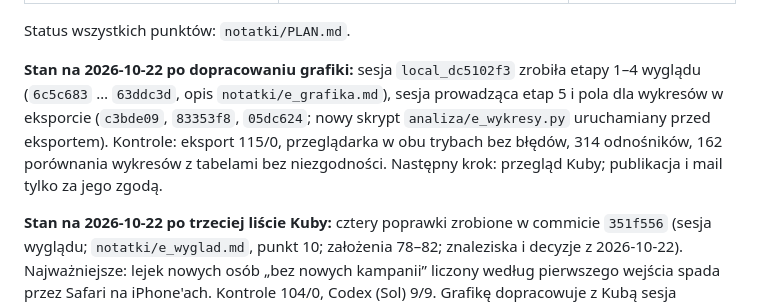
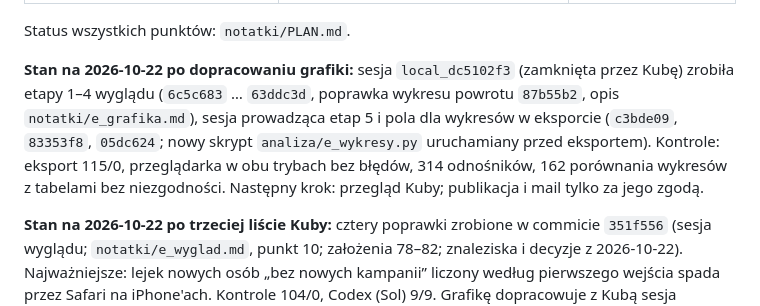
Before and after one commit to jakubgierasimiuk/kohorty-i-lejki, a Markdown page: notatki/PRZEKAZANIE.md, the part around the change. GitHub-like rendering.

Commit message:
E: przekazanie — sesja grafiki zamknięta, ostatni commit 87b55b2
Co-Authored-By: Claude Opus 5.5 <noreply@anthropic.com>

```diff
--- a/notatki/PRZEKAZANIE.md
+++ b/notatki/PRZEKAZANIE.md
@@ -22,7 +22,7 @@ Zasada z `CLAUDE.md`, punkt 14: każda sesja czyta ten plik na starcie i aktuali
 
 Status wszystkich punktów: `notatki/PLAN.md`.
 
-**Stan na 2026-10-22 po dopracowaniu grafiki:** sesja `local_dc5102f3` zrobiła etapy 1–4 wyglądu (`6c5c683` … `63ddc3d`, opis `notatki/e_grafika.md`), sesja prowadząca etap 5 i pola dla wykresów w eksporcie (`c3bde09`, `83353f8`, `05dc624`; nowy skrypt `analiza/e_wykresy.py` uruchamiany przed eksportem). Kontrole: eksport 115/0, przeglądarka w obu trybach bez błędów, 314 odnośników, 162 porównania wykresów z tabelami bez niezgodności. Następny krok: przegląd Kuby; publikacja i mail tylko za jego zgodą.
+**Stan na 2026-10-22 po dopracowaniu grafiki:** sesja `local_dc5102f3` (zamknięta przez Kubę) zrobiła etapy 1–4 wyglądu (`6c5c683` … `63ddc3d`, poprawka wykresu powrotu `87b55b2`, opis `notatki/e_grafika.md`), sesja prowadząca etap 5 i pola dla wykresów w eksporcie (`c3bde09`, `83353f8`, `05dc624`; nowy skrypt `analiza/e_wykresy.py` uruchamiany przed eksportem). Kontrole: eksport 115/0, przeglądarka w obu trybach bez błędów, 314 odnośników, 162 porównania wykresów z tabelami bez niezgodności. Następny krok: przegląd Kuby; publikacja i mail tylko za jego zgodą.
 
 **Stan na 2026-10-22 po trzeciej liście Kuby:** cztery poprawki zrobione w commicie `351f556` (sesja wyglądu; `notatki/e_wyglad.md`, punkt 10; założenia 78–82; znaleziska i decyzje z 2026-10-22). Najważniejsze: lejek nowych osób „bez nowych kampanii” liczony według pierwszego wejścia spada przez Safari na iPhone'ach. Kontrole 104/0, Codex (Sol) 9/9. Grafikę dopracowuje z Kubą sesja `local_dc5102f3` (pliki strony w `narzedzie/`). Następny krok: przegląd Kuby; publikacja i mail tylko za jego zgodą.
 
```
